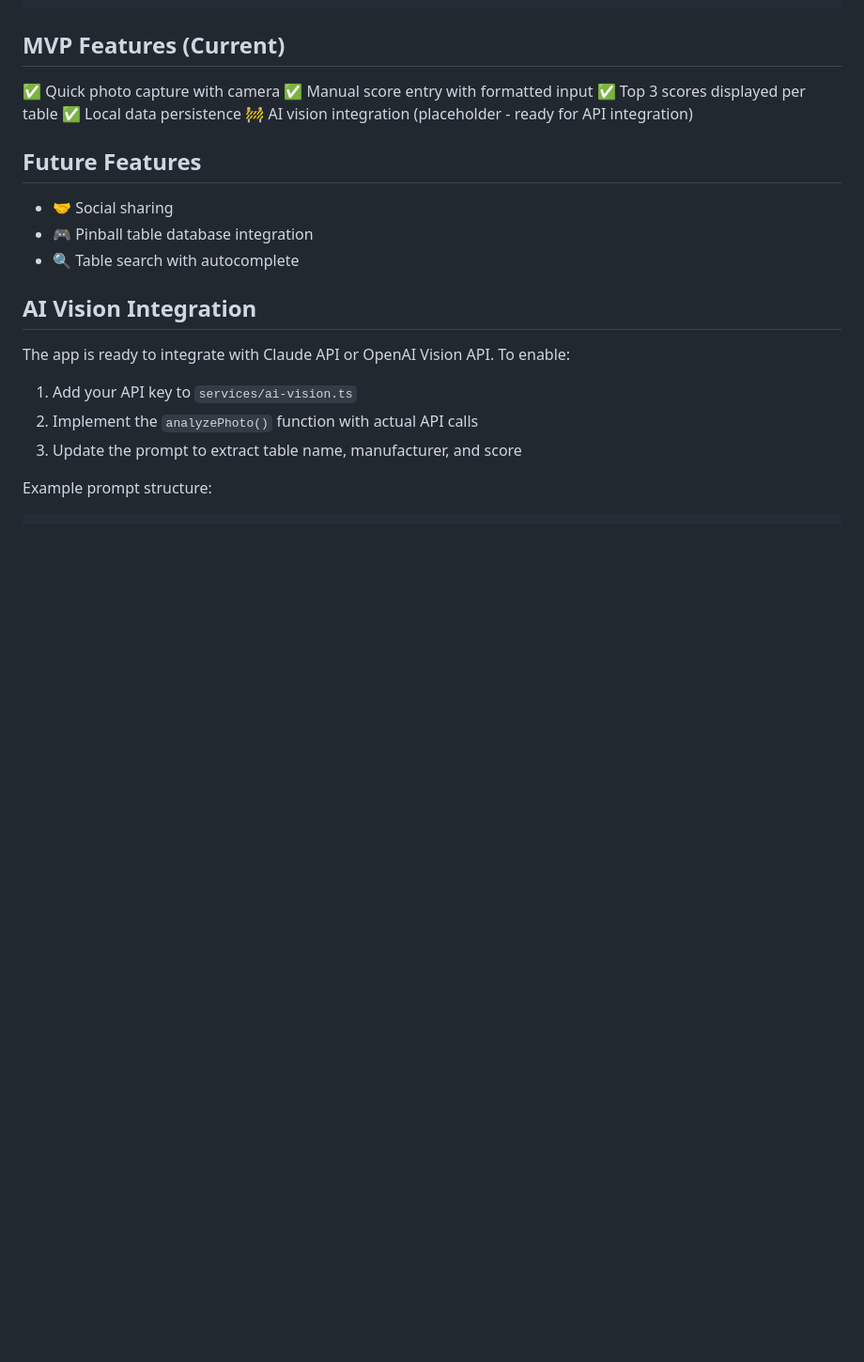
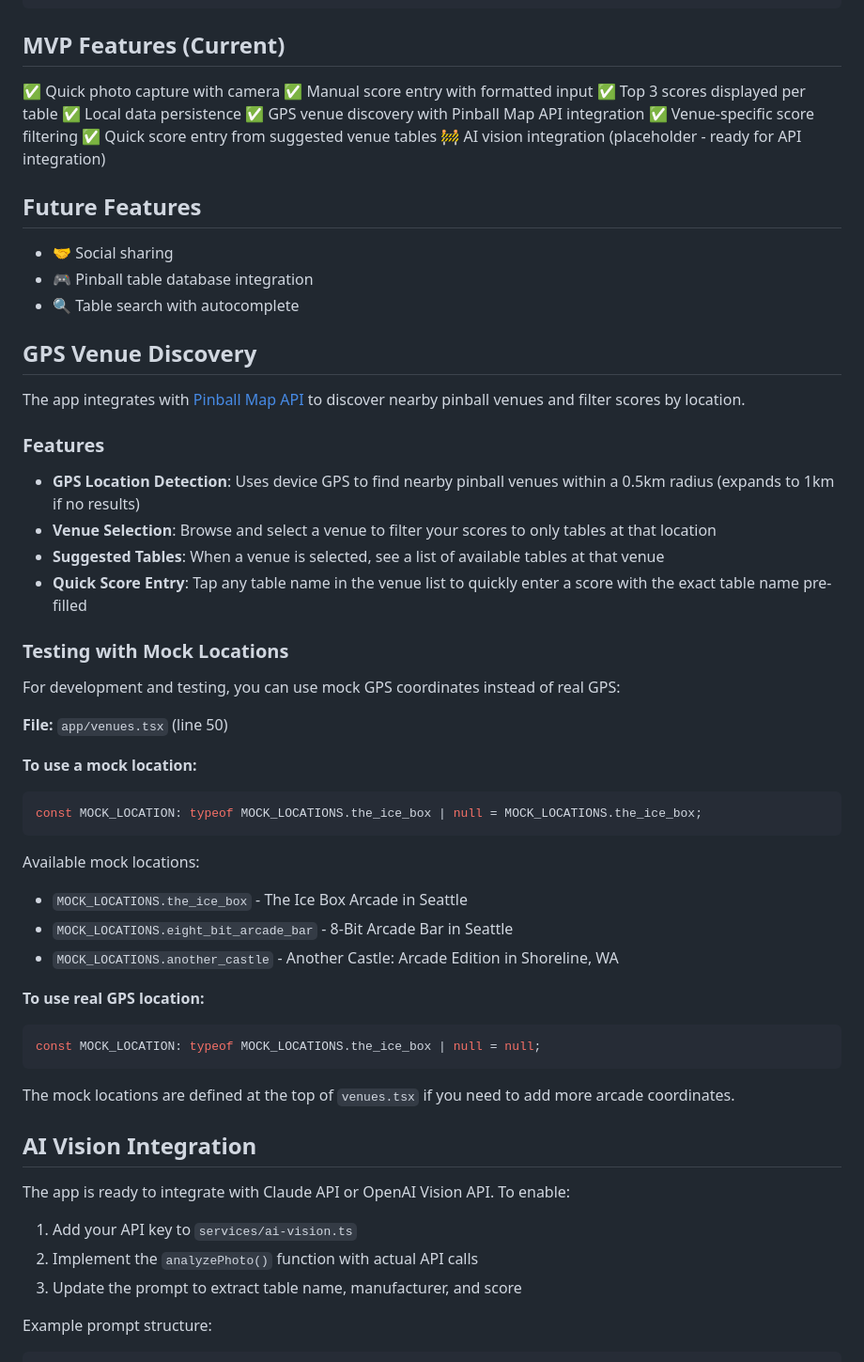
Before and after one commit to ApisMellow/FlippersLog, a Markdown page: README.md, the part around the change. Shown at 94% size. Drawn GitHub-style; blank space fills up the shorter version.

Commit message:
docs: add GPS venue discovery feature documentation
Added comprehensive documentation for the GPS venue discovery feature:
- Overview of venue discovery capabilities
- Explanation of venue filtering and quick score entry
- Instructions for testing with mock locations
- Instructions for switching back to real GPS location
- List of available mock arcade locations

🤖 Generated with [Claude Code](https://claude.com/claude-code)

Co-Authored-By: Claude <noreply@anthropic.com>

````diff
--- a/README.md
+++ b/README.md
@@ -67,6 +67,9 @@ FlippersLog/
 ✅ Manual score entry with formatted input
 ✅ Top 3 scores displayed per table
 ✅ Local data persistence
+✅ GPS venue discovery with Pinball Map API integration
+✅ Venue-specific score filtering
+✅ Quick score entry from suggested venue tables
 🚧 AI vision integration (placeholder - ready for API integration)
 
 ## Future Features
@@ -74,6 +77,40 @@ FlippersLog/
 - 🤝 Social sharing
 - 🎮 Pinball table database integration
 - 🔍 Table search with autocomplete
+
+## GPS Venue Discovery
+
+The app integrates with [Pinball Map API](https://pinballmap.com/api) to discover nearby pinball venues and filter scores by location.
+
+### Features
+
+- **GPS Location Detection**: Uses device GPS to find nearby pinball venues within a 0.5km radius (expands to 1km if no results)
+- **Venue Selection**: Browse and select a venue to filter your scores to only tables at that location
+- **Suggested Tables**: When a venue is selected, see a list of available tables at that venue
+- **Quick Score Entry**: Tap any table name in the venue list to quickly enter a score with the exact table name pre-filled
+
+### Testing with Mock Locations
+
+For development and testing, you can use mock GPS coordinates instead of real GPS:
+
+**File:** `app/venues.tsx` (line 50)
+
+**To use a mock location:**
+```typescript
+const MOCK_LOCATION: typeof MOCK_LOCATIONS.the_ice_box | null = MOCK_LOCATIONS.the_ice_box;
+```
+
+Available mock locations:
+- `MOCK_LOCATIONS.the_ice_box` - The Ice Box Arcade in Seattle
+- `MOCK_LOCATIONS.eight_bit_arcade_bar` - 8-Bit Arcade Bar in Seattle
+- `MOCK_LOCATIONS.another_castle` - Another Castle: Arcade Edition in Shoreline, WA
+
+**To use real GPS location:**
+```typescript
+const MOCK_LOCATION: typeof MOCK_LOCATIONS.the_ice_box | null = null;
+```
+
+The mock locations are defined at the top of `venues.tsx` if you need to add more arcade coordinates.
 
 ## AI Vision Integration
 
````
